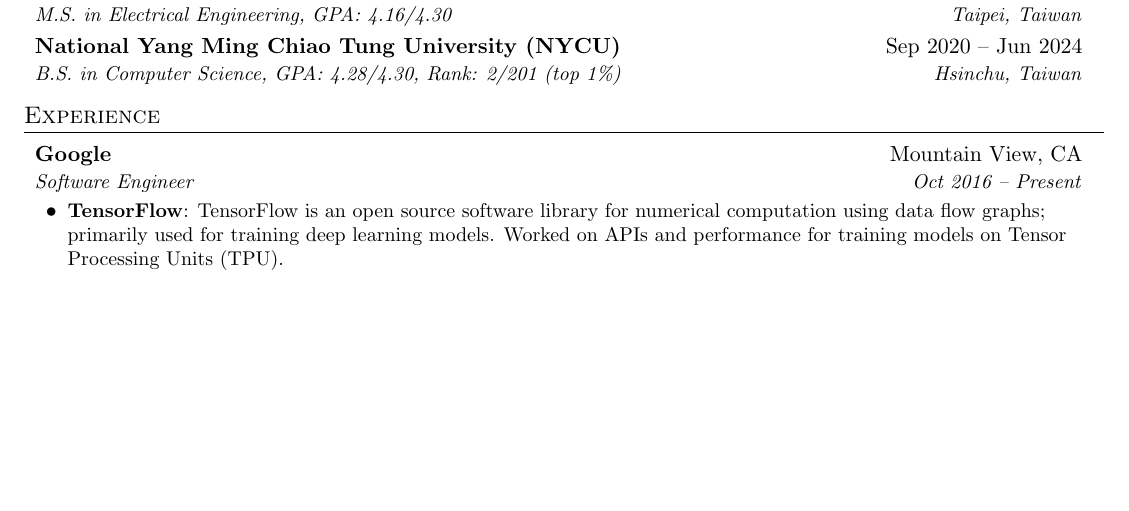
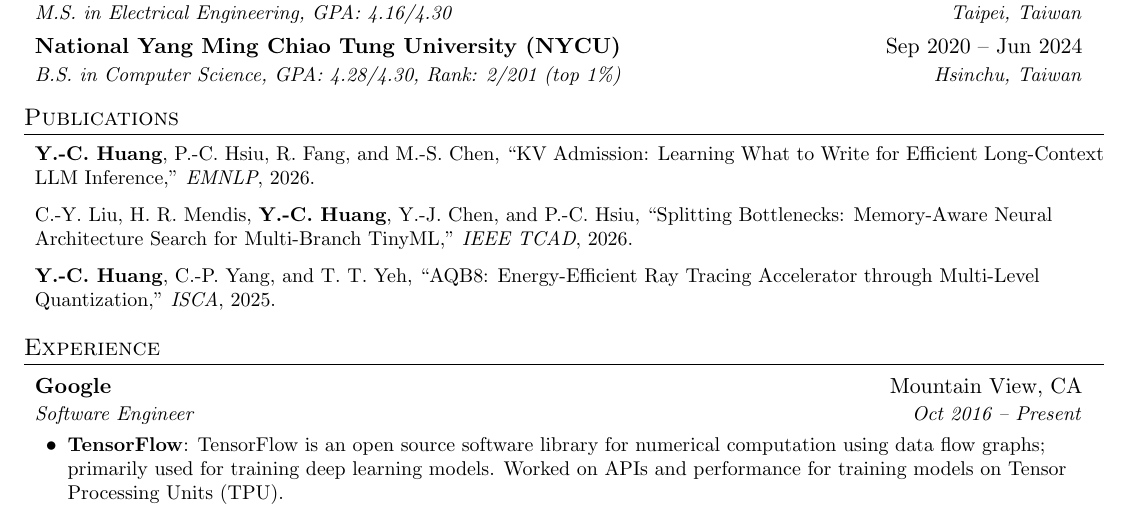
Before and after one commit to lashhw/cv, a LaTeX document (main.tex): part of the page before the commit and part of page 1 of 2 after it, cut so that both start at the same text, the shorter picture padded with empty space. Compiled offline with pdfLaTeX.

Commit message:
add publications

```diff
--- a/main.tex
+++ b/main.tex
@@ -113,6 +113,15 @@
   \resumeSubHeadingListEnd
 
 
+%-----------PUBLICATIONS-----------------
+\section{Publications}
+  \resumeSubHeadingListStart
+    \resumeItemPlain{\textbf{Y.-C. Huang}, P.-C. Hsiu, R. Fang, and M.-S. Chen, ``KV Admission: Learning What to Write for Efficient Long-Context LLM Inference,'' \textit{EMNLP}, 2026.}
+    \resumeItemPlain{C.-Y. Liu, H. R. Mendis, \textbf{Y.-C. Huang}, Y.-J. Chen, and P.-C. Hsiu, ``Splitting Bottlenecks: Memory-Aware Neural Architecture Search for Multi-Branch TinyML,'' \textit{IEEE TCAD}, 2026.}
+    \resumeItemPlain{\textbf{Y.-C. Huang}, C.-P. Yang, and T. T. Yeh, ``AQB8: Energy-Efficient Ray Tracing Accelerator through Multi-Level Quantization,'' \textit{ISCA}, 2025.}
+  \resumeSubHeadingListEnd
+
+
 %-----------EXPERIENCE-----------------
 \section{Experience}
   \resumeSubHeadingListStart
```
